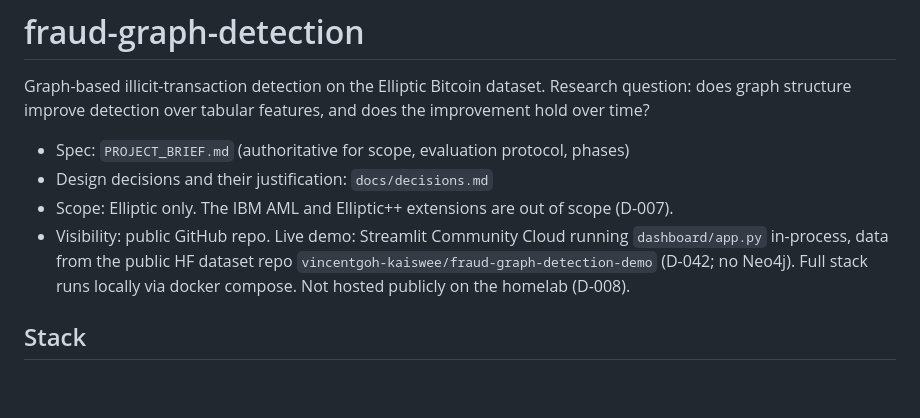
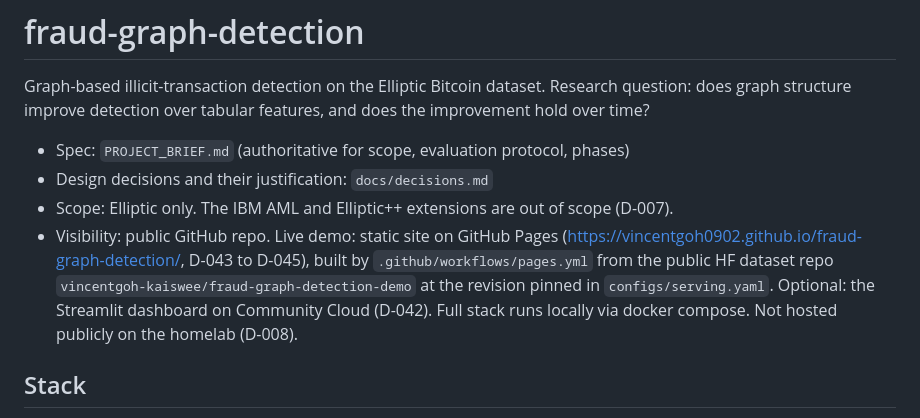
Before and after one commit to vincentgoh0902/fraud-graph-detection, a Markdown page: CLAUDE.md, the part around the change. Drawn GitHub-style; blank space fills up the shorter version.

```diff
--- a/CLAUDE.md
+++ b/CLAUDE.md
@@ -7,9 +7,11 @@ and does the improvement hold over time?
 - Spec: `PROJECT_BRIEF.md` (authoritative for scope, evaluation protocol, phases)
 - Design decisions and their justification: `docs/decisions.md`
 - Scope: Elliptic only. The IBM AML and Elliptic++ extensions are out of scope (D-007).
-- Visibility: public GitHub repo. Live demo: Streamlit Community Cloud running
-  `dashboard/app.py` in-process, data from the public HF dataset repo
-  `vincentgoh-kaiswee/fraud-graph-detection-demo` (D-042; no Neo4j). Full stack runs locally via docker compose.
+- Visibility: public GitHub repo. Live demo: static site on GitHub Pages
+  (https://vincentgoh0902.github.io/fraud-graph-detection/, D-043 to D-045), built by
+  `.github/workflows/pages.yml` from the public HF dataset repo
+  `vincentgoh-kaiswee/fraud-graph-detection-demo` at the revision pinned in
+  `configs/serving.yaml`. Optional: the Streamlit dashboard on Community Cloud (D-042). Full stack runs locally via docker compose.
   Not hosted publicly on the homelab (D-008).
 
 ## Stack
```
Also changed, not shown: README.md (+45 -13 lines), docs/figures/static-demo.png (added).
